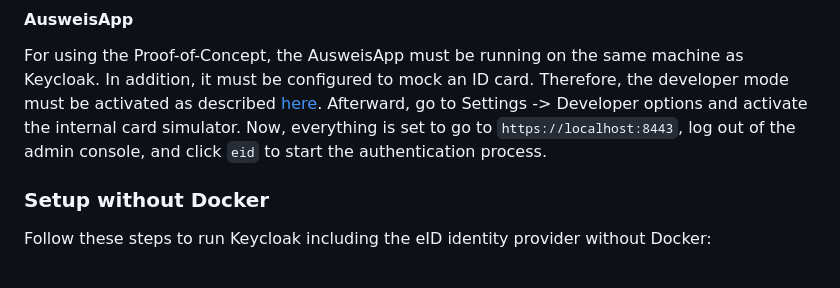
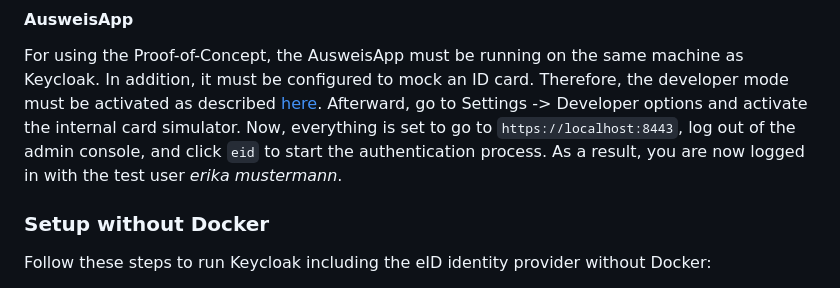
Before and after one commit to L21s/keycloak-eid-identity-provider, a Markdown page: README.md, the part around the change. Rendered like a GitHub page.

Commit message:
Add PoC information to README

```diff
--- a/README.md
+++ b/README.md
@@ -43,6 +43,7 @@ For using the Proof-of-Concept, the AusweisApp must be running on the same machi
 Therefore, the developer mode must be activated as described [here](https://www.ausweisapp.bund.de/ausweisapp2/help/1.20/en/Windows/settings-developer.html#aktivieren-des-entwicklermodus).
 Afterward, go to Settings -> Developer options and activate the internal card simulator.
 Now, everything is set to go to `https://localhost:8443`, log out of the admin console, and click `eid` to start the authentication process.
+As a result, you are now logged in with the test user *erika mustermann*.
 
 ### Setup without Docker
 Follow these steps to run Keycloak including the eID identity provider without Docker:
```
